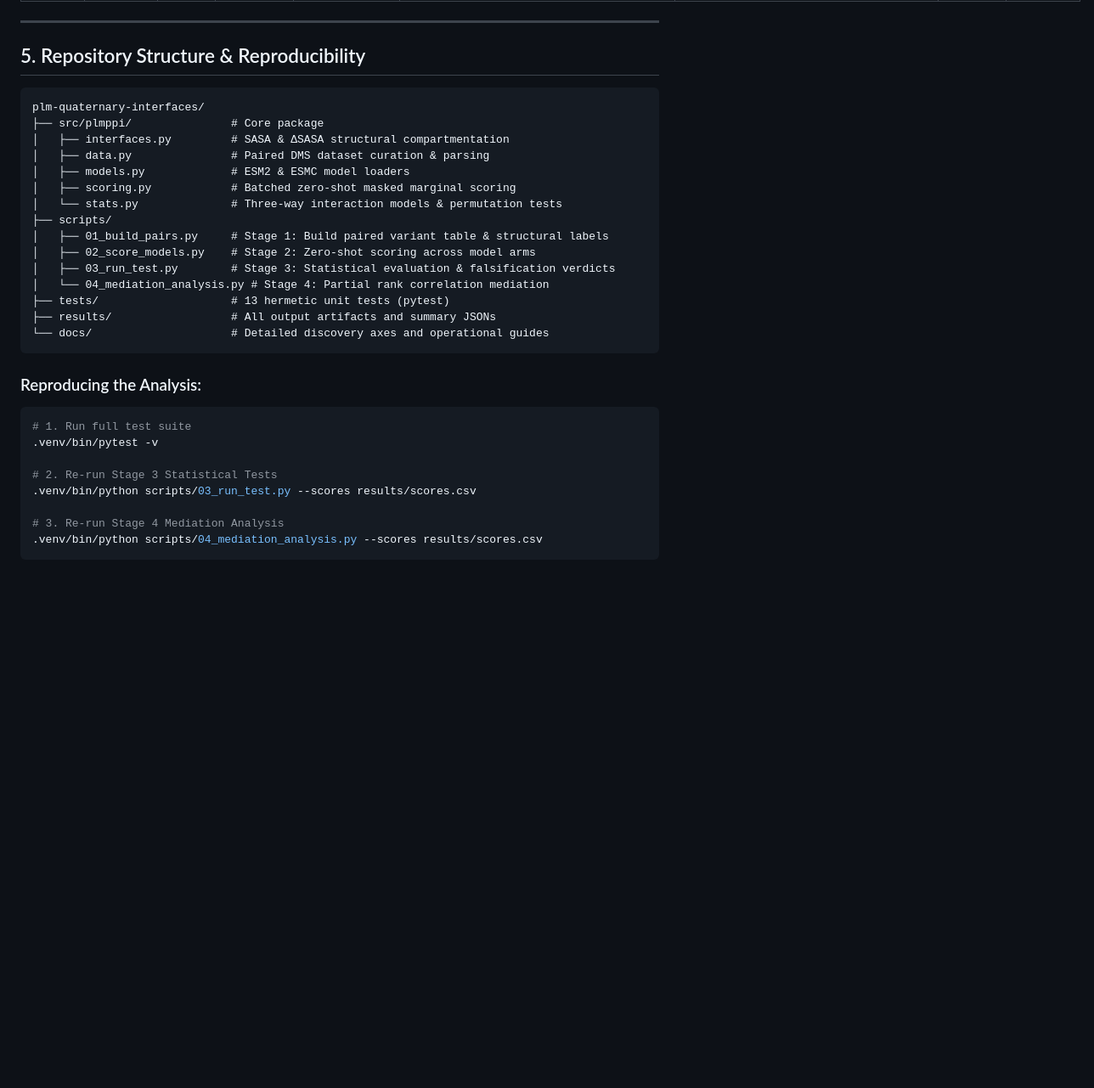
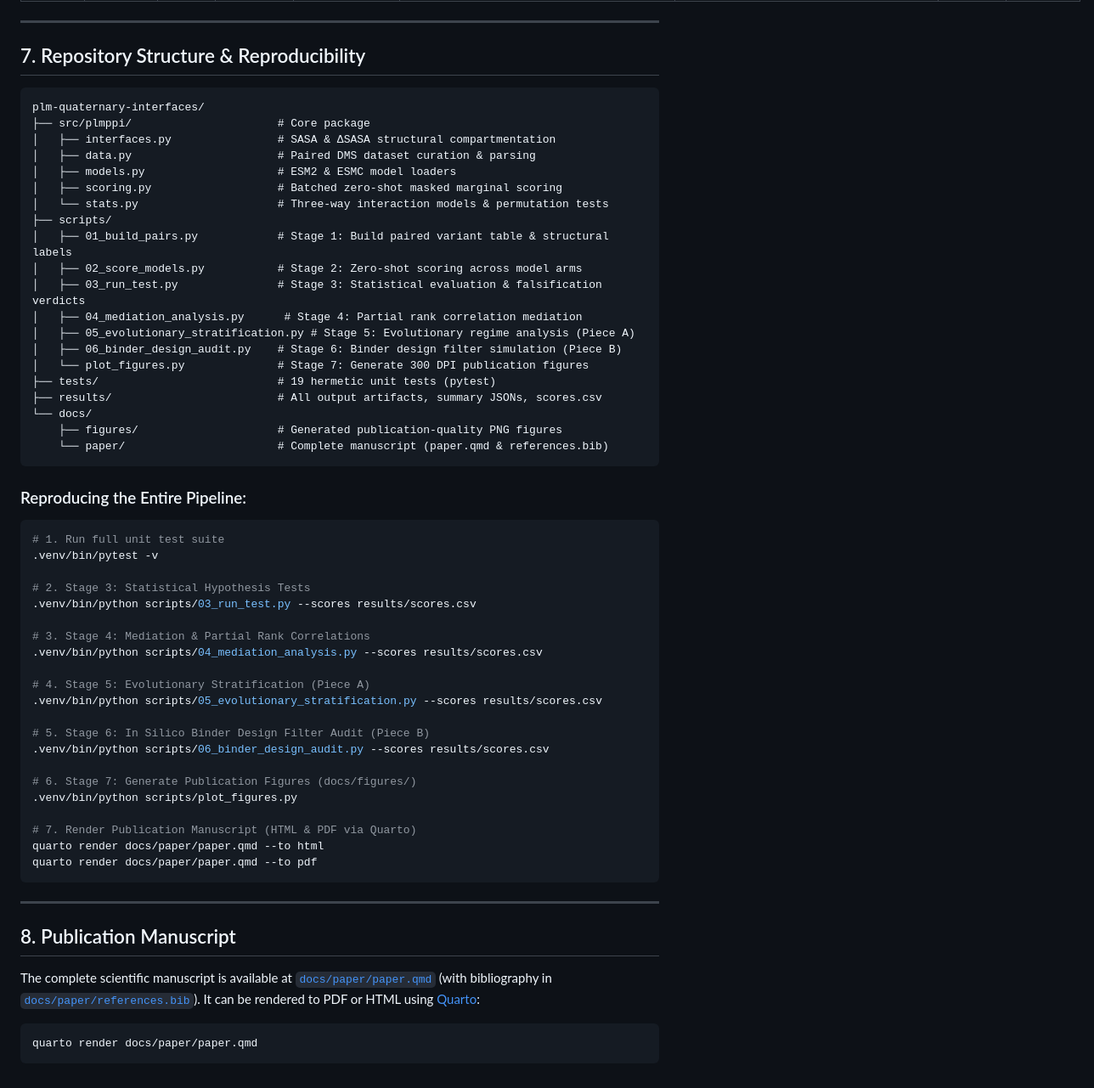
Before and after one commit to EmilioVenegas/plm-quaternary-interfaces, a Markdown page: README.md, the part around one of its changes. Shown at 85% size. GitHub-like rendering; blank space fills up the shorter version.

Commit message:
Update README with publication figures, pieces A & B, and manuscript links

````diff
--- a/README.md
+++ b/README.md
@@ -70,34 +120,63 @@ $$\text{Partial Correlation: } \rho\Big(\text{PLM}, \; \text{Binding} \;\Big|\;
 
 ---
 
-## 5. Repository Structure & Reproducibility
+## 7. Repository Structure & Reproducibility
 
 ```
 plm-quaternary-interfaces/
-├── src/plmppi/               # Core package
-│   ├── interfaces.py         # SASA & ΔSASA structural compartmentation
-│   ├── data.py               # Paired DMS dataset curation & parsing
-│   ├── models.py             # ESM2 & ESMC model loaders
-│   ├── scoring.py            # Batched zero-shot masked marginal scoring
-│   └── stats.py              # Three-way interaction models & permutation tests
+├── src/plmppi/                      # Core package
+│   ├── interfaces.py                # SASA & ΔSASA structural compartmentation
+│   ├── data.py                      # Paired DMS dataset curation & parsing
+│   ├── models.py                    # ESM2 & ESMC model loaders
+│   ├── scoring.py                   # Batched zero-shot masked marginal scoring
+│   └── stats.py                     # Three-way interaction models & permutation tests
 ├── scripts/
-│   ├── 01_build_pairs.py     # Stage 1: Build paired variant table & structural labels
-│   ├── 02_score_models.py    # Stage 2: Zero-shot scoring across model arms
-│   ├── 03_run_test.py        # Stage 3: Statistical evaluation & falsification verdicts
-│   └── 04_mediation_analysis.py # Stage 4: Partial rank correlation mediation
-├── tests/                    # 13 hermetic unit tests (pytest)
-├── results/                  # All output artifacts and summary JSONs
-└── docs/                     # Detailed discovery axes and operational guides
+│   ├── 01_build_pairs.py            # Stage 1: Build paired variant table & structural labels
+│   ├── 02_score_models.py           # Stage 2: Zero-shot scoring across model arms
+│   ├── 03_run_test.py               # Stage 3: Statistical evaluation & falsification verdicts
+│   ├── 04_mediation_analysis.py      # Stage 4: Partial rank correlation mediation
+│   ├── 05_evolutionary_stratification.py # Stage 5: Evolutionary regime analysis (Piece A)
+│   ├── 06_binder_design_audit.py    # Stage 6: Binder design filter simulation (Piece B)
+│   └── plot_figures.py              # Stage 7: Generate 300 DPI publication figures
+├── tests/                           # 19 hermetic unit tests (pytest)
+├── results/                         # All output artifacts, summary JSONs, scores.csv
+└── docs/
+    ├── figures/                     # Generated publication-quality PNG figures
+    └── paper/                       # Complete manuscript (paper.qmd & references.bib)
 ```
 
-### Reproducing the Analysis:
+### Reproducing the Entire Pipeline:
+
 ```bash
-# 1. Run full test suite
+# 1. Run full unit test suite
 .venv/bin/pytest -v
 
-# 2. Re-run Stage 3 Statistical Tests
+# 2. Stage 3: Statistical Hypothesis Tests
 .venv/bin/python scripts/03_run_test.py --scores results/scores.csv
 
-# 3. Re-run Stage 4 Mediation Analysis
+# 3. Stage 4: Mediation & Partial Rank Correlations
 .venv/bin/python scripts/04_mediation_analysis.py --scores results/scores.csv
+
+# 4. Stage 5: Evolutionary Stratification (Piece A)
+.venv/bin/python scripts/05_evolutionary_stratification.py --scores results/scores.csv
+
+# 5. Stage 6: In Silico Binder Design Filter Audit (Piece B)
+.venv/bin/python scripts/06_binder_design_audit.py --scores results/scores.csv
+
+# 6. Stage 7: Generate Publication Figures (docs/figures/)
+.venv/bin/python scripts/plot_figures.py
+
+# 7. Render Publication Manuscript (HTML & PDF via Quarto)
+quarto render docs/paper/paper.qmd --to html
+quarto render docs/paper/paper.qmd --to pdf
 ```
+
+---
+
+## 8. Publication Manuscript
+
+The complete scientific manuscript is available at [`docs/paper/paper.qmd`](docs/paper/paper.qmd) (with bibliography in [`docs/paper/references.bib`](docs/paper/references.bib)). It can be rendered to PDF or HTML using [Quarto](https://quarto.org/):
+
+```bash
+quarto render docs/paper/paper.qmd
+```
````
Also changed, not shown: other parts of README.md (+59 -9 lines).
